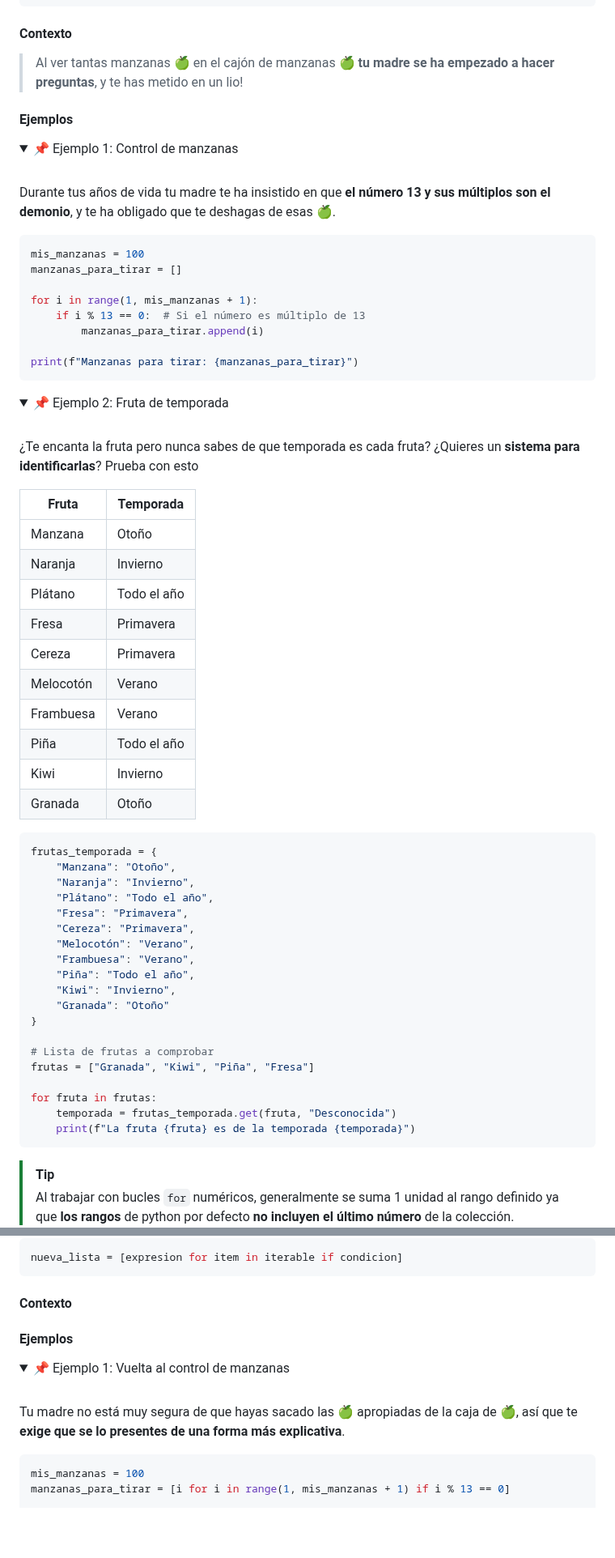
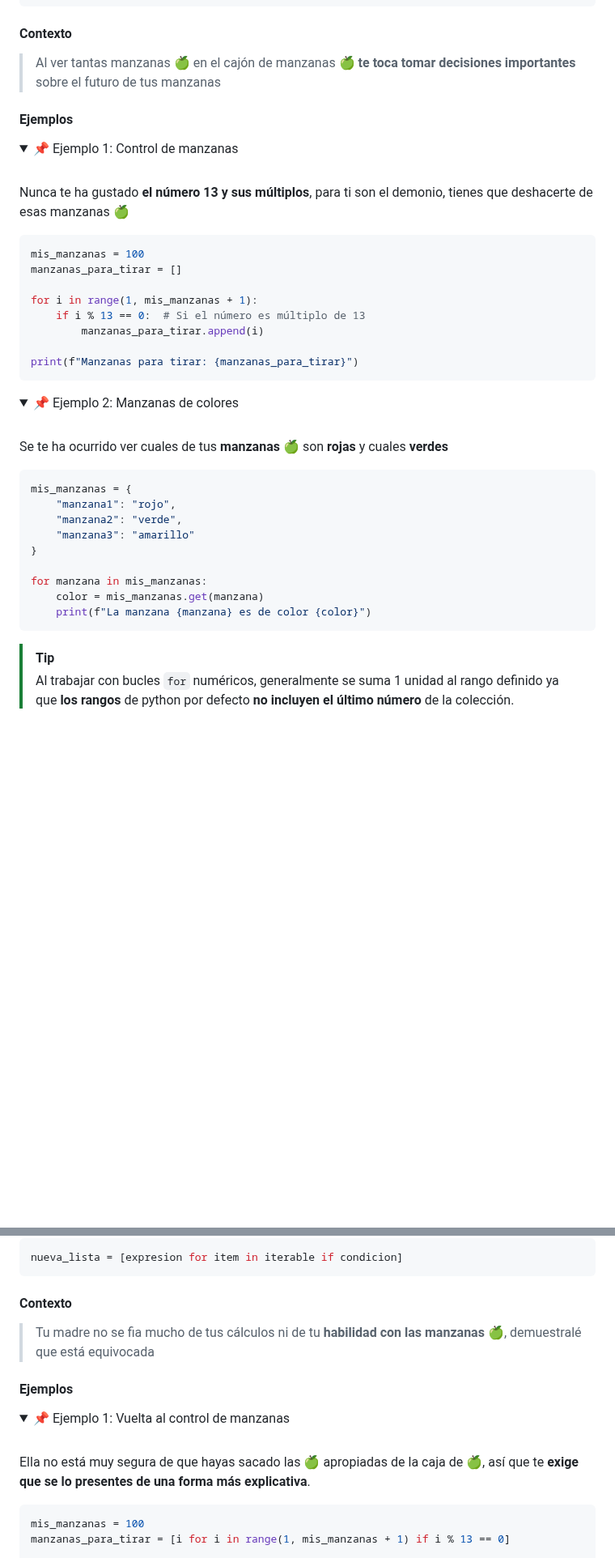
Before and after one commit to iturriker/devcamp, a Markdown page: full-stack/checkpoint-5/documentation.md, 2 parts joined by grey strips. Shown at 81% size. GitHub-like rendering; folded sections open; blank space fills up the shorter version.

````diff
--- a/full-stack/checkpoint-5/documentation.md
+++ b/full-stack/checkpoint-5/documentation.md
@@ -381,7 +381,7 @@ for elemento in iterable:
 
 #### Contexto
 
-> Al ver tantas manzanas 🍏 en el cajón de manzanas 🍏 **tu madre se ha empezado a hacer preguntas**, y te has metido en un lio!
+> Al ver tantas manzanas 🍏 en el cajón de manzanas 🍏 **te toca tomar decisiones importantes** sobre el futuro de tus manzanas
 
 #### Ejemplos
 
@@ -391,7 +391,7 @@ for elemento in iterable:
 </summary>
 <br>
 
-Durante tus años de vida tu madre te ha insistido en que **el número 13 y sus múltiplos son el demonio**, y te ha obligado que te deshagas de esas 🍏.
+Nunca te ha gustado **el número 13 y sus múltiplos**, para ti son el demonio, tienes que deshacerte de esas manzanas 🍏
 
 ```python
 mis_manzanas = 100
@@ -408,45 +408,22 @@ print(f"Manzanas para tirar: {manzanas_para_tirar}")
 
 <details>
 <summary>
-📌 Ejemplo 2: Fruta de temporada
+📌 Ejemplo 2: Manzanas de colores
 </summary>
 <br>
 
-¿Te encanta la fruta pero nunca sabes de que temporada es cada fruta? ¿Quieres un **sistema para identificarlas**? Prueba con esto
-
-| Fruta         | Temporada        |
-|---------------|------------------|
-| Manzana       | Otoño            |
-| Naranja       | Invierno         |
-| Plátano       | Todo el año      |
-| Fresa         | Primavera        |
-| Cereza        | Primavera        |
-| Melocotón     | Verano           |
-| Frambuesa     | Verano           |
-| Piña          | Todo el año      |
-| Kiwi          | Invierno         |
-| Granada       | Otoño            |
+Se te ha ocurrido ver cuales de tus **manzanas 🍏** son **rojas** y cuales **verdes**
 
 ```python
-frutas_temporada = {
-    "Manzana": "Otoño",
-    "Naranja": "Invierno",
-    "Plátano": "Todo el año",
-    "Fresa": "Primavera",
-    "Cereza": "Primavera",
-    "Melocotón": "Verano",
-    "Frambuesa": "Verano",
-    "Piña": "Todo el año",
-    "Kiwi": "Invierno",
-    "Granada": "Otoño"
+mis_manzanas = {
+    "manzana1": "rojo",
+    "manzana2": "verde",
+    "manzana3": "amarillo"
 }
 
-# Lista de frutas a comprobar
-frutas = ["Granada", "Kiwi", "Piña", "Fresa"]
-
-for fruta in frutas:
-    temporada = frutas_temporada.get(fruta, "Desconocida")
-    print(f"La fruta {fruta} es de la temporada {temporada}")
+for manzana in mis_manzanas:
+    color = mis_manzanas.get(manzana)
+    print(f"La manzana {manzana} es de color {color}")
 ```
 
 </details>
@@ -468,7 +445,7 @@ nueva_lista = [expresion for item in iterable if condicion]
 
 #### Contexto
 
-
+> Tu madre no se fia mucho de tus cálculos ni de tu **habilidad con las manzanas 🍏**, demuestralé que está equivocada
 
 #### Ejemplos
 
@@ -478,7 +455,7 @@ nueva_lista = [expresion for item in iterable if condicion]
 </summary>
 <br>
 
-Tu madre no está muy segura de que hayas sacado las 🍏 apropiadas de la caja de 🍏, así que te **exige que se lo presentes de una forma más explicativa**.
+Ella no está muy segura de que hayas sacado las 🍏 apropiadas de la caja de 🍏, así que te **exige que se lo presentes de una forma más explicativa**.
 
 ```python
 mis_manzanas = 100
````
Also changed, not shown: other parts of full-stack/checkpoint-5/documentation.md (+137 -42 lines).
